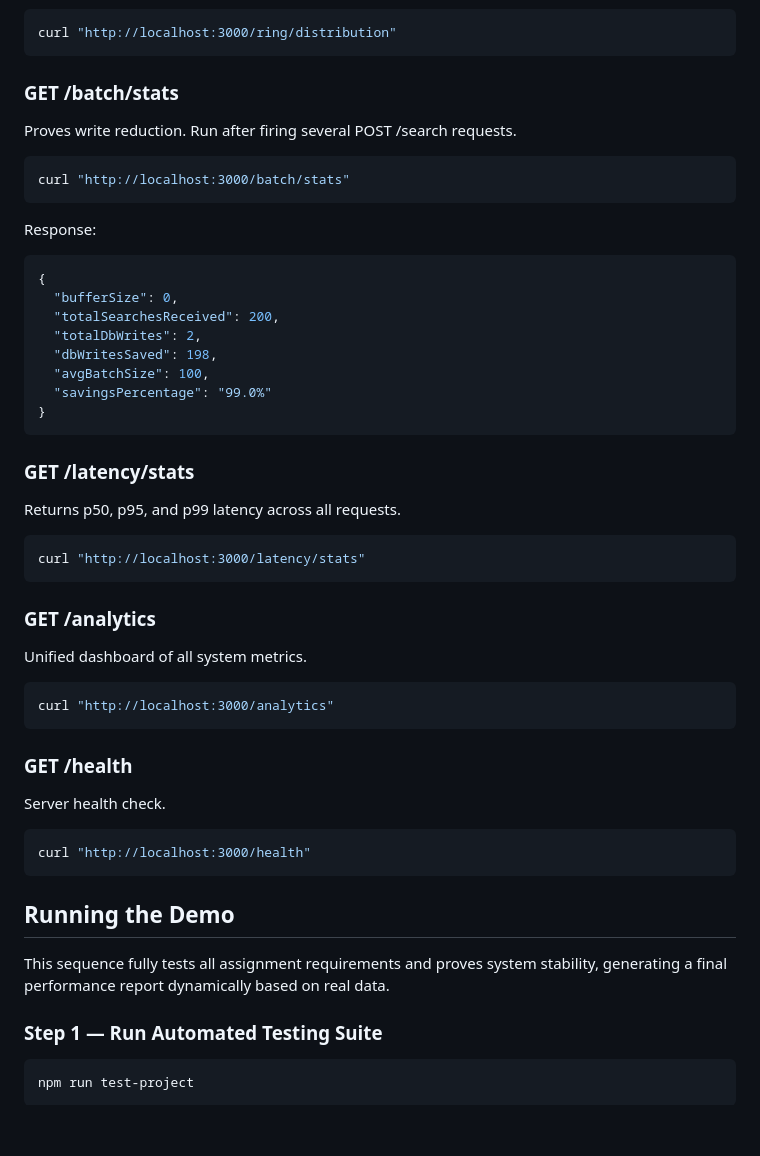
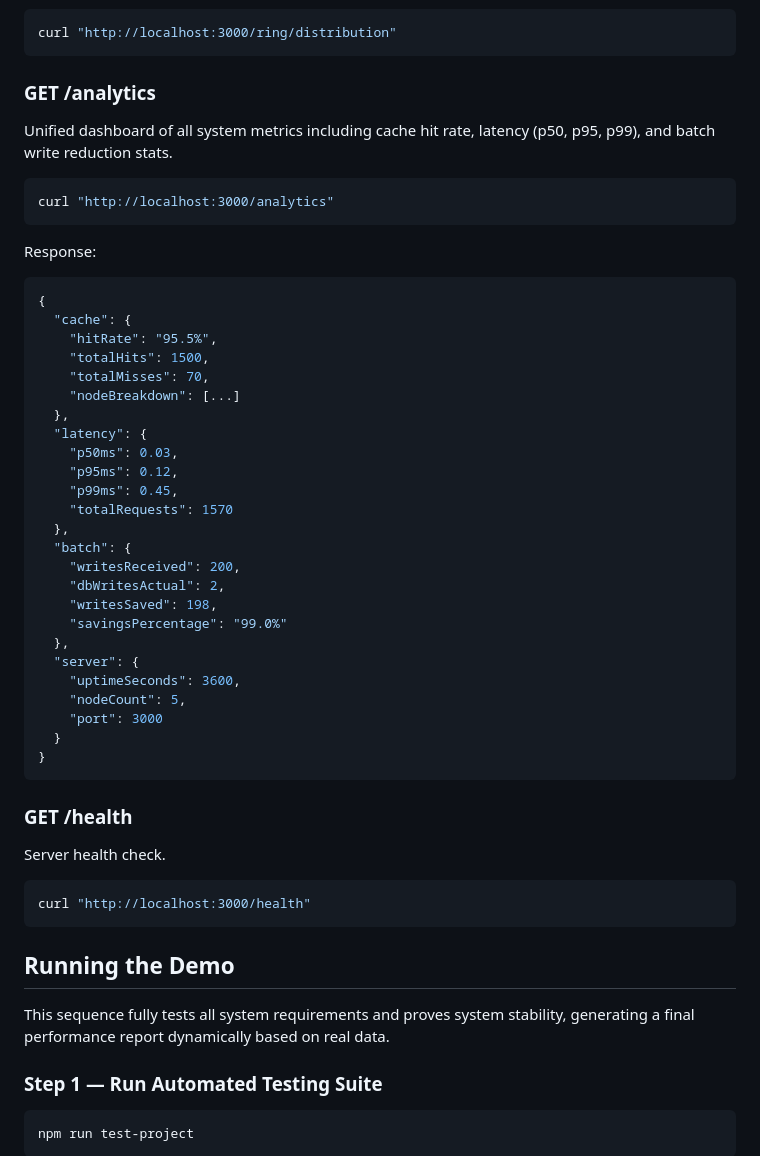
Before and after one commit to Abhinavsuri90/typeahead-engine, a Markdown page: README.md, the part around the change. Rendered like a GitHub page; blank space fills up the shorter version.

Commit message:
Update README API docs and terminology

````diff
--- a/README.md
+++ b/README.md
@@ -230,40 +230,41 @@ Shows how many prefixes each node is responsible for. Proves consistent hashing
 curl "http://localhost:3000/ring/distribution"
 ```
 
-### GET /batch/stats
+### GET /analytics
 
-Proves write reduction. Run after firing several POST /search requests.
+Unified dashboard of all system metrics including cache hit rate, latency (p50, p95, p99), and batch write reduction stats.
 
 ```bash
-curl "http://localhost:3000/batch/stats"
+curl "http://localhost:3000/analytics"
 ```
 
 Response:
 ```json
 {
-  "bufferSize": 0,
-  "totalSearchesReceived": 200,
-  "totalDbWrites": 2,
-  "dbWritesSaved": 198,
-  "avgBatchSize": 100,
-  "savingsPercentage": "99.0%"
+  "cache": {
+    "hitRate": "95.5%",
+    "totalHits": 1500,
+    "totalMisses": 70,
+    "nodeBreakdown": [...]
+  },
+  "latency": {
+    "p50ms": 0.03,
+    "p95ms": 0.12,
+    "p99ms": 0.45,
+    "totalRequests": 1570
+  },
+  "batch": {
+    "writesReceived": 200,
+    "dbWritesActual": 2,
+    "writesSaved": 198,
+    "savingsPercentage": "99.0%"
+  },
+  "server": {
+    "uptimeSeconds": 3600,
+    "nodeCount": 5,
+    "port": 3000
+  }
 }
-```
-
-### GET /latency/stats
-
-Returns p50, p95, and p99 latency across all requests.
-
-```bash
-curl "http://localhost:3000/latency/stats"
-```
-
-### GET /analytics
-
-Unified dashboard of all system metrics.
-
-```bash
-curl "http://localhost:3000/analytics"
 ```
 
 ### GET /health
@@ -276,7 +277,7 @@ curl "http://localhost:3000/health"
 
 ## Running the Demo
 
-This sequence fully tests all assignment requirements and proves system stability, generating a final performance report dynamically based on real data.
+This sequence fully tests all system requirements and proves system stability, generating a final performance report dynamically based on real data.
 
 ### Step 1 — Run Automated Testing Suite
 
````
